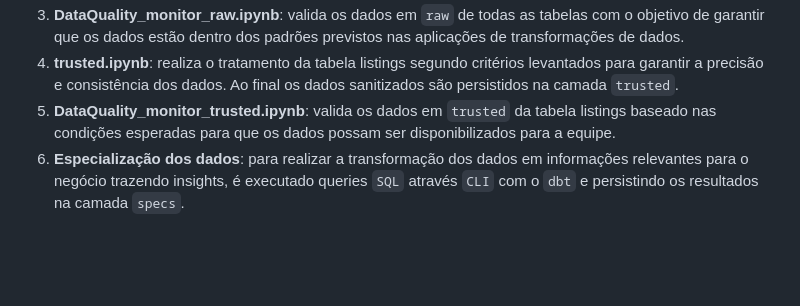
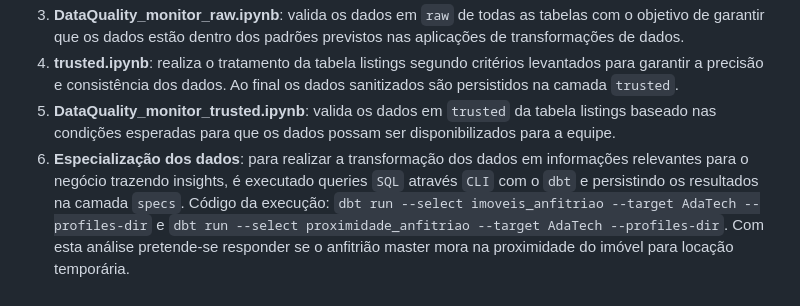
Before and after one commit to FelipeBuso/ada-santander-projeto-analytics-engineering, a Markdown page: readme.md, the part around the change. Drawn GitHub-style; blank space fills up the shorter version.

```diff
--- a/readme.md
+++ b/readme.md
@@ -152,4 +152,4 @@ prisma generate --schema ./prisma/schema.prisma
 3. **DataQuality_monitor_raw.ipynb**: valida os dados em `raw` de todas as tabelas com o objetivo de garantir que os dados estão dentro dos padrões previstos nas aplicações de transformações de dados.
 4. **trusted.ipynb**: realiza o tratamento da tabela listings segundo critérios levantados para garantir a precisão e consistência dos dados. Ao final os dados sanitizados são persistidos na camada `trusted`.
 5. **DataQuality_monitor_trusted.ipynb**: valida os dados em `trusted` da tabela listings baseado nas condições esperadas para que os dados possam ser disponibilizados para a equipe.
-6. **Especialização dos dados**: para realizar a transformação dos dados em informações relevantes para o negócio trazendo insights, é executado queries `SQL` através `CLI` com o `dbt`  e persistindo os resultados na camada `specs`.
+6. **Especialização dos dados**: para realizar a transformação dos dados em informações relevantes para o negócio trazendo insights, é executado queries `SQL` através `CLI` com o `dbt`  e persistindo os resultados na camada `specs`. Código da execução: `dbt run --select imoveis_anfitriao --target AdaTech --profiles-dir` e `dbt run --select proximidade_anfitriao --target AdaTech --profiles-dir`. Com esta análise pretende-se responder se o anfitrião master mora na proximidade do imóvel para locação temporária.
```
